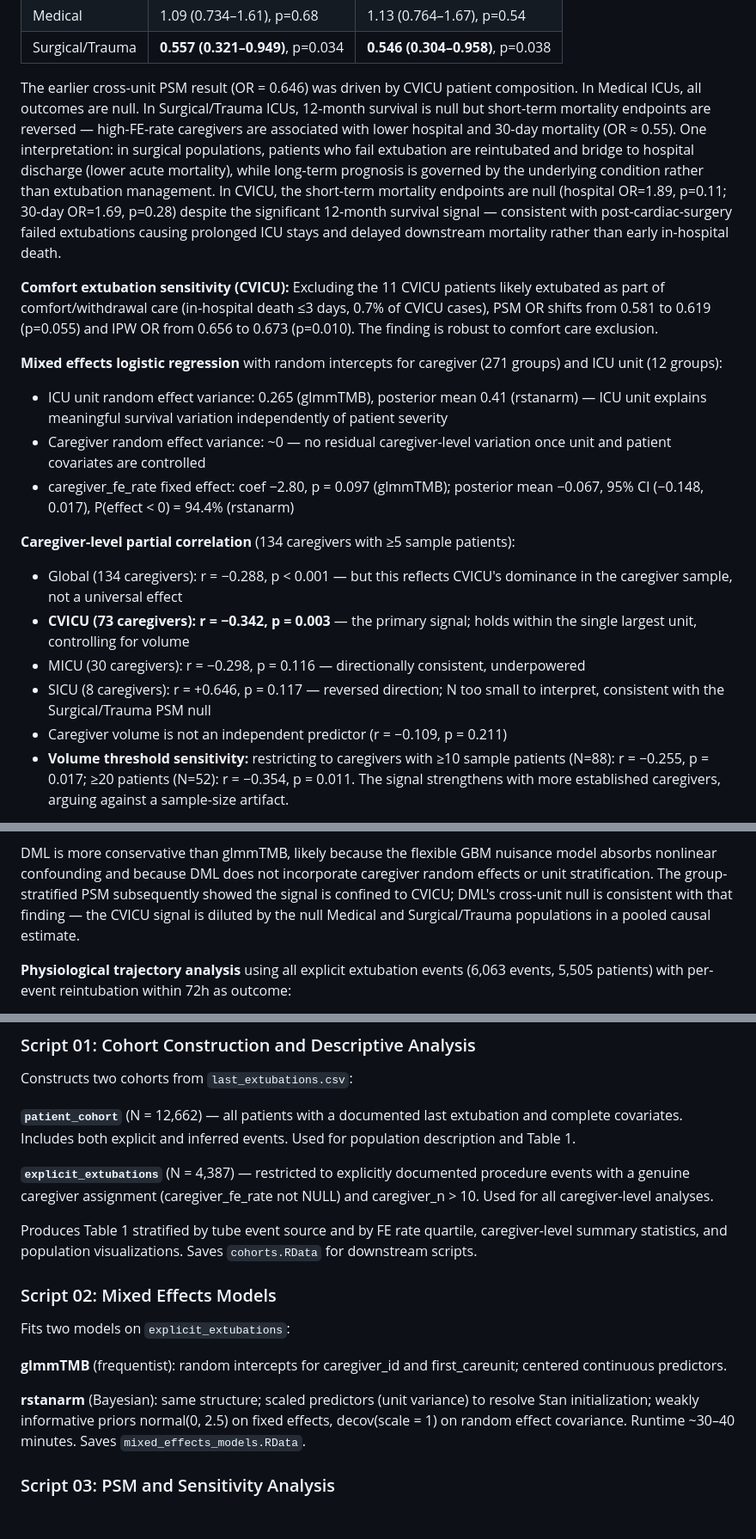
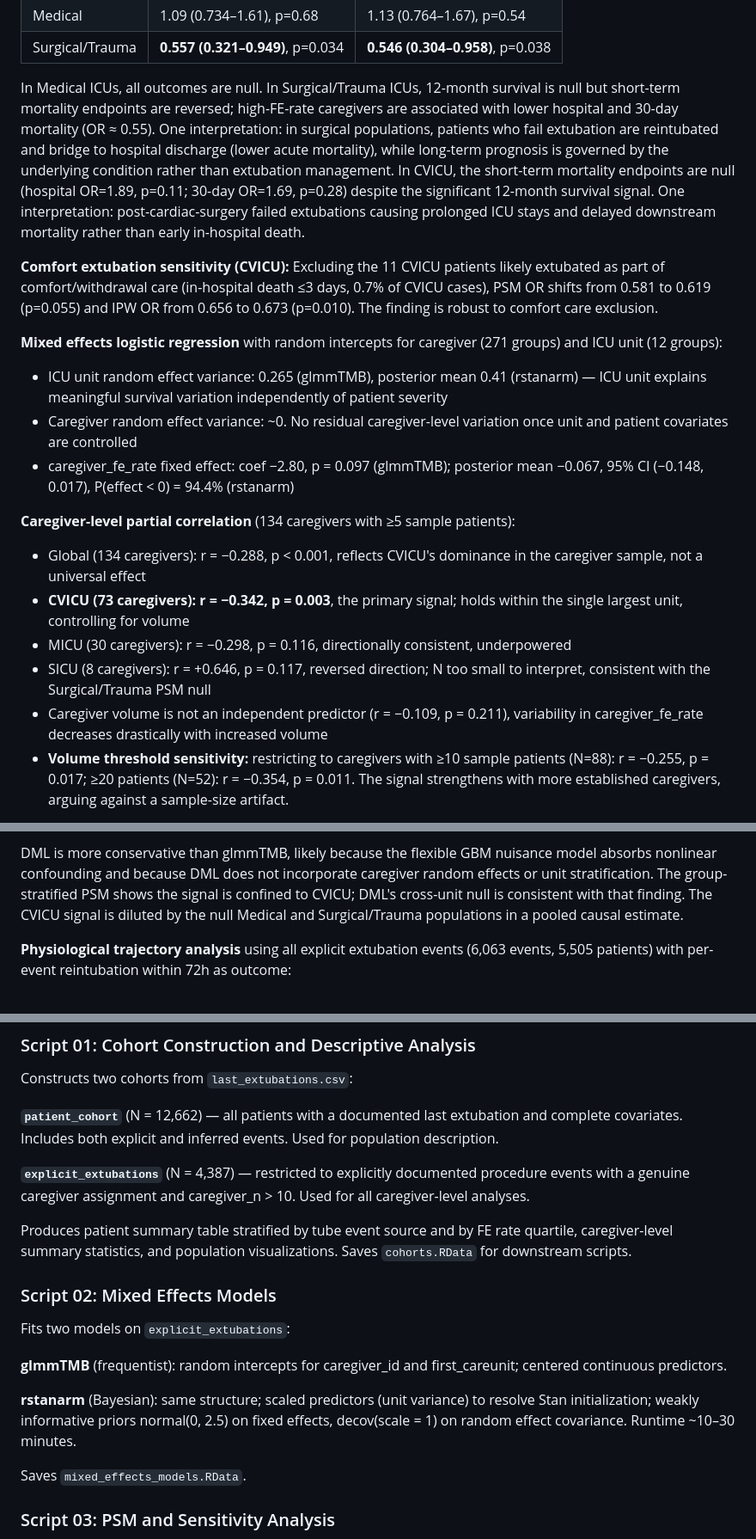
Before and after one commit to ztreisman/ICU-Extubation-Outcomes, a Markdown page: README.md, 3 parts joined by grey strips. Shown at 86% size. Drawn GitHub-style; blank space fills up the shorter version.

Commit message:
minor README edits

```diff
--- a/README.md
+++ b/README.md
@@ -57,16 +57,15 @@ Secondary outcomes (PSM-matched, unadjusted OR for hospital mortality and 30-day
 | Medical | 1.09 (0.734–1.61), p=0.68 | 1.13 (0.764–1.67), p=0.54 |
 | Surgical/Trauma | **0.557 (0.321–0.949)**, p=0.034 | **0.546 (0.304–0.958)**, p=0.038 |
 
-The earlier cross-unit PSM result (OR = 0.646) was driven by CVICU patient
-composition. In Medical ICUs, all outcomes are null. In Surgical/Trauma ICUs,
-12-month survival is null but short-term mortality endpoints are reversed —
+In Medical ICUs, all outcomes are null. In Surgical/Trauma ICUs,
+12-month survival is null but short-term mortality endpoints are reversed;
 high-FE-rate caregivers are associated with lower hospital and 30-day mortality
 (OR ≈ 0.55). One interpretation: in surgical populations, patients who fail
 extubation are reintubated and bridge to hospital discharge (lower acute
 mortality), while long-term prognosis is governed by the underlying condition
 rather than extubation management. In CVICU, the short-term mortality
 endpoints are null (hospital OR=1.89, p=0.11; 30-day OR=1.69, p=0.28) despite
-the significant 12-month survival signal — consistent with post-cardiac-surgery
+the significant 12-month survival signal. One interpretation: post-cardiac-surgery
 failed extubations causing prolonged ICU stays and delayed downstream mortality
 rather than early in-hospital death.
 
@@ -81,7 +80,7 @@ from 0.656 to 0.673 (p=0.010). The finding is robust to comfort care exclusion.
 - ICU unit random effect variance: 0.265 (glmmTMB), posterior mean 0.41
   (rstanarm) — ICU unit explains meaningful survival variation independently
   of patient severity
-- Caregiver random effect variance: ~0 — no residual caregiver-level variation
+- Caregiver random effect variance: ~0. No residual caregiver-level variation
   once unit and patient covariates are controlled
 - caregiver_fe_rate fixed effect: coef −2.80, p = 0.097 (glmmTMB); posterior
   mean −0.067, 95% CI (−0.148, 0.017), P(effect < 0) = 94.4% (rstanarm)
@@ -89,15 +88,16 @@ from 0.656 to 0.673 (p=0.010). The finding is robust to comfort care exclusion.
 **Caregiver-level partial correlation** (134 caregivers with ≥5 sample
 patients):
 
-- Global (134 caregivers): r = −0.288, p < 0.001 — but this reflects CVICU's
+- Global (134 caregivers): r = −0.288, p < 0.001, reflects CVICU's
   dominance in the caregiver sample, not a universal effect
-- **CVICU (73 caregivers): r = −0.342, p = 0.003** — the primary signal;
+- **CVICU (73 caregivers): r = −0.342, p = 0.003**, the primary signal;
   holds within the single largest unit, controlling for volume
-- MICU (30 caregivers): r = −0.298, p = 0.116 — directionally consistent,
+- MICU (30 caregivers): r = −0.298, p = 0.116, directionally consistent,
   underpowered
-- SICU (8 caregivers): r = +0.646, p = 0.117 — reversed direction; N too
+- SICU (8 caregivers): r = +0.646, p = 0.117, reversed direction; N too
   small to interpret, consistent with the Surgical/Trauma PSM null
-- Caregiver volume is not an independent predictor (r = −0.109, p = 0.211)
+- Caregiver volume is not an independent predictor (r = −0.109, p = 0.211),
+  variability in caregiver_fe_rate decreases drastically with increased volume
 - **Volume threshold sensitivity:** restricting to caregivers with ≥10 sample
   patients (N=88): r = −0.255, p = 0.017; ≥20 patients (N=52): r = −0.354,
   p = 0.011. The signal strengthens with more established caregivers, arguing
@@ -145,9 +145,9 @@ nuisance models:
 
 DML is more conservative than glmmTMB, likely because the flexible GBM nuisance
 model absorbs nonlinear confounding and because DML does not incorporate caregiver
-random effects or unit stratification. The group-stratified PSM subsequently
-showed the signal is confined to CVICU; DML's cross-unit null is consistent with
-that finding — the CVICU signal is diluted by the null Medical and Surgical/Trauma
+random effects or unit stratification. The group-stratified PSM
+shows the signal is confined to CVICU; DML's cross-unit null is consistent with
+that finding. The CVICU signal is diluted by the null Medical and Surgical/Trauma
 populations in a pooled causal estimate.
 
 **Physiological trajectory analysis** using all explicit extubation events
@@ -343,13 +337,12 @@ Constructs two cohorts from `last_extubations.csv`:
 
 **`patient_cohort`** (N = 12,662) — all patients with a documented last
 extubation and complete covariates. Includes both explicit and inferred events.
-Used for population description and Table 1.
+Used for population description.
 
 **`explicit_extubations`** (N = 4,387) — restricted to explicitly documented
-procedure events with a genuine caregiver assignment (caregiver_fe_rate not
-NULL) and caregiver_n > 10. Used for all caregiver-level analyses.
+procedure events with a genuine caregiver assignment and caregiver_n > 10. Used for all caregiver-level analyses.
 
-Produces Table 1 stratified by tube event source and by FE rate quartile,
+Produces patient summary table stratified by tube event source and by FE rate quartile,
 caregiver-level summary statistics, and population visualizations. Saves
 `cohorts.RData` for downstream scripts.
 
@@ -362,8 +355,10 @@ first_careunit; centered continuous predictors.
 
 **rstanarm** (Bayesian): same structure; scaled predictors (unit variance)
 to resolve Stan initialization; weakly informative priors normal(0, 2.5) on
-fixed effects, decov(scale = 1) on random effect covariance. Runtime ~30–40
-minutes. Saves `mixed_effects_models.RData`.
+fixed effects, decov(scale = 1) on random effect covariance. Runtime ~10–30
+minutes.
+
+Saves `mixed_effects_models.RData`.
 
 ### Script 03: PSM and Sensitivity Analysis
 
```
Also changed, not shown: other parts of README.md (+1 -7 lines).
